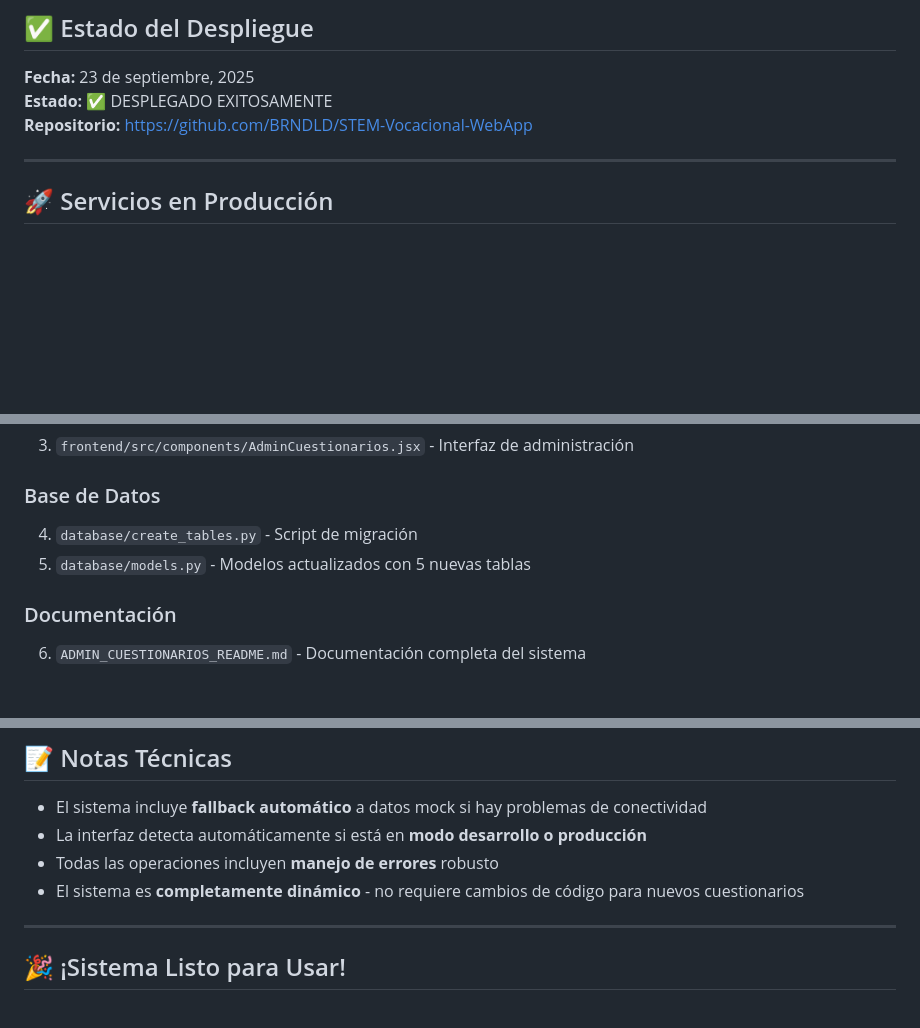
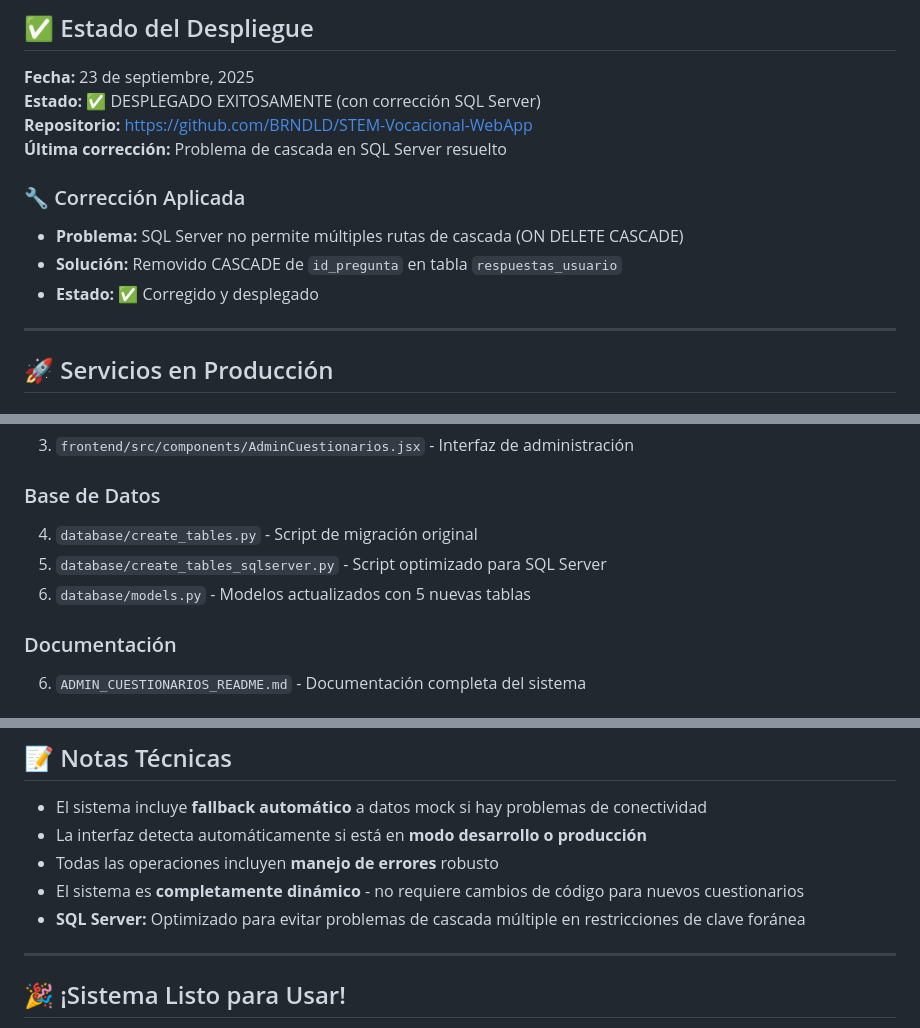
Before and after one commit to Michse017/STEM-Vocacional-WebApp, a Markdown page: DEPLOYMENT_SUMMARY.md, 3 parts joined by grey strips. Rendered like a GitHub page; blank space fills up the shorter version.

Commit message:
Actualizar documentación con corrección de SQL Server

```diff
--- a/DEPLOYMENT_SUMMARY.md
+++ b/DEPLOYMENT_SUMMARY.md
@@ -3,8 +3,14 @@
 ## ✅ Estado del Despliegue
 
 **Fecha:** 23 de septiembre, 2025
-**Estado:** ✅ DESPLEGADO EXITOSAMENTE
+**Estado:** ✅ DESPLEGADO EXITOSAMENTE (con corrección SQL Server)
 **Repositorio:** https://github.com/BRNDLD/STEM-Vocacional-WebApp
+**Última corrección:** Problema de cascada en SQL Server resuelto
+
+### 🔧 Corrección Aplicada
+- **Problema:** SQL Server no permite múltiples rutas de cascada (ON DELETE CASCADE)
+- **Solución:** Removido CASCADE de `id_pregunta` en tabla `respuestas_usuario`
+- **Estado:** ✅ Corregido y desplegado
 
 ---
 
@@ -76,8 +82,9 @@
 3. `frontend/src/components/AdminCuestionarios.jsx` - Interfaz de administración
 
 ### Base de Datos
-4. `database/create_tables.py` - Script de migración
-5. `database/models.py` - Modelos actualizados con 5 nuevas tablas
+4. `database/create_tables.py` - Script de migración original
+5. `database/create_tables_sqlserver.py` - Script optimizado para SQL Server
+6. `database/models.py` - Modelos actualizados con 5 nuevas tablas
 
 ### Documentación
 6. `ADMIN_CUESTIONARIOS_README.md` - Documentación completa del sistema
@@ -139,6 +146,7 @@
 - La interfaz detecta automáticamente si está en **modo desarrollo o producción**
 - Todas las operaciones incluyen **manejo de errores** robusto
 - El sistema es **completamente dinámico** - no requiere cambios de código para nuevos cuestionarios
+- **SQL Server:** Optimizado para evitar problemas de cascada múltiple en restricciones de clave foránea
 
 ---
 
```
